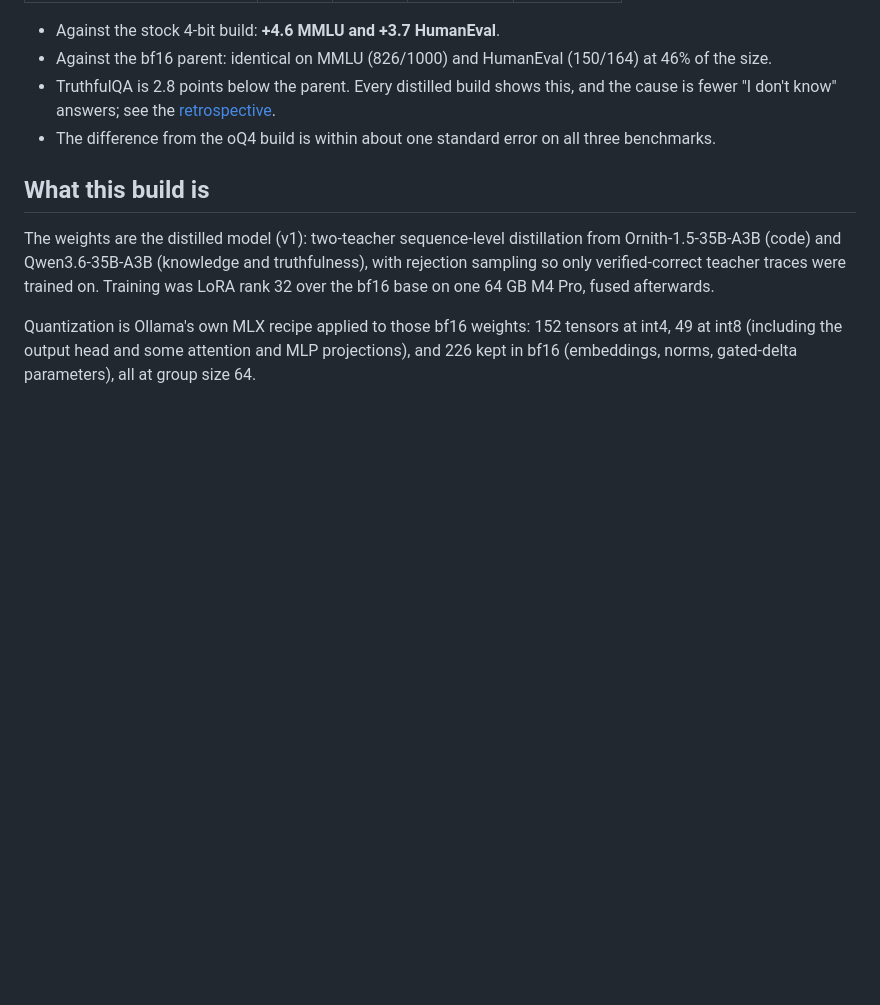
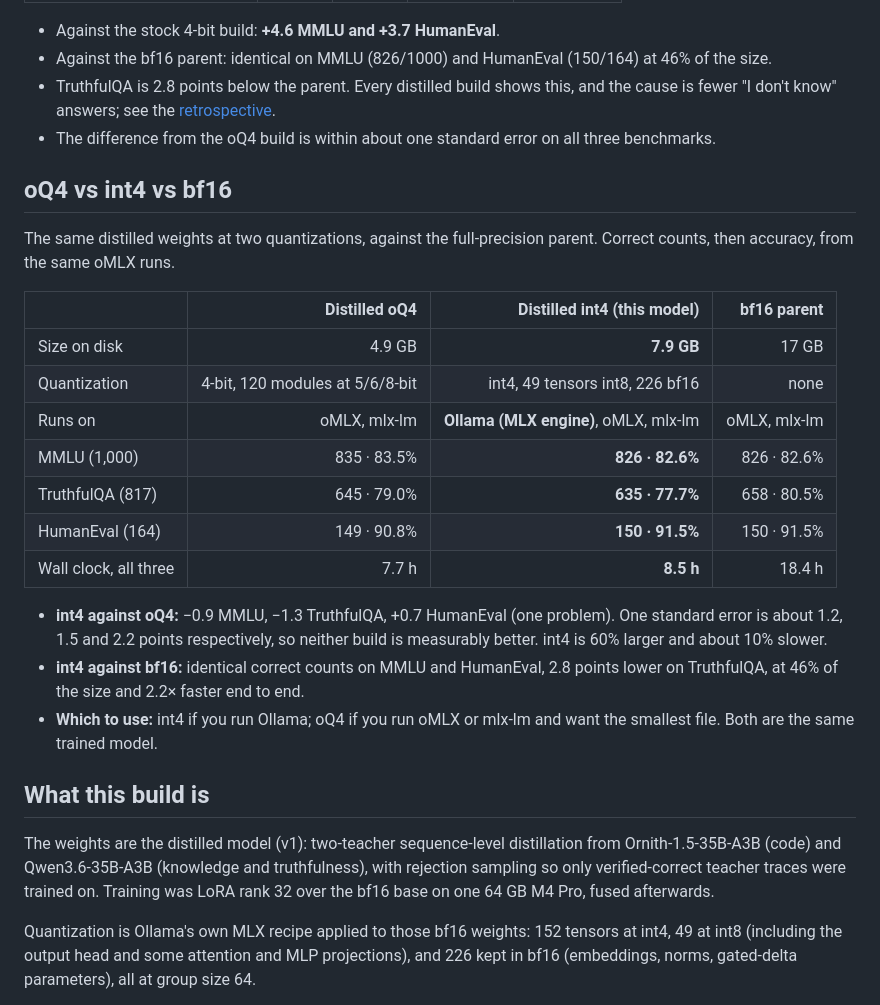
Before and after one commit to adityak74/ornith-1.5-9b-distil, a Markdown page: docs/ollama/README.md, the part around the change. Drawn GitHub-style; blank space fills up the shorter version.

Commit message:
Ollama README: oQ4 vs int4 vs bf16 head-to-head
Co-Authored-By: Claude Opus 5.5 (1M context) <noreply@anthropic.com>
Claude-Session: https://claude.ai/code/session_01F7tx1P7ATNvb24dgDW9CpM

```diff
--- a/docs/ollama/README.md
+++ b/docs/ollama/README.md
@@ -24,6 +24,24 @@ All rows measured on the same oMLX harness under the same protocol: MMLU on a fi
 - Against the bf16 parent: identical on MMLU (826/1000) and HumanEval (150/164) at 46% of the size.
 - TruthfulQA is 2.8 points below the parent. Every distilled build shows this, and the cause is fewer "I don't know" answers; see the [retrospective](https://github.com/adityak74/ornith-1.5-9b-distil/blob/main/RETROSPECTIVE.md).
 - The difference from the oQ4 build is within about one standard error on all three benchmarks.
+
+## oQ4 vs int4 vs bf16
+
+The same distilled weights at two quantizations, against the full-precision parent. Correct counts, then accuracy, from the same oMLX runs.
+
+| | Distilled oQ4 | **Distilled int4 (this model)** | bf16 parent |
+|---|---:|---:|---:|
+| Size on disk | 4.9 GB | **7.9 GB** | 17 GB |
+| Quantization | 4-bit, 120 modules at 5/6/8-bit | int4, 49 tensors int8, 226 bf16 | none |
+| Runs on | oMLX, mlx-lm | **Ollama (MLX engine)**, oMLX, mlx-lm | oMLX, mlx-lm |
+| MMLU (1,000) | 835 · 83.5% | **826 · 82.6%** | 826 · 82.6% |
+| TruthfulQA (817) | 645 · 79.0% | **635 · 77.7%** | 658 · 80.5% |
+| HumanEval (164) | 149 · 90.8% | **150 · 91.5%** | 150 · 91.5% |
+| Wall clock, all three | 7.7 h | **8.5 h** | 18.4 h |
+
+- **int4 against oQ4:** −0.9 MMLU, −1.3 TruthfulQA, +0.7 HumanEval (one problem). One standard error is about 1.2, 1.5 and 2.2 points respectively, so neither build is measurably better. int4 is 60% larger and about 10% slower.
+- **int4 against bf16:** identical correct counts on MMLU and HumanEval, 2.8 points lower on TruthfulQA, at 46% of the size and 2.2× faster end to end.
+- **Which to use:** int4 if you run Ollama; oQ4 if you run oMLX or mlx-lm and want the smallest file. Both are the same trained model.
 
 ## What this build is
 
```
